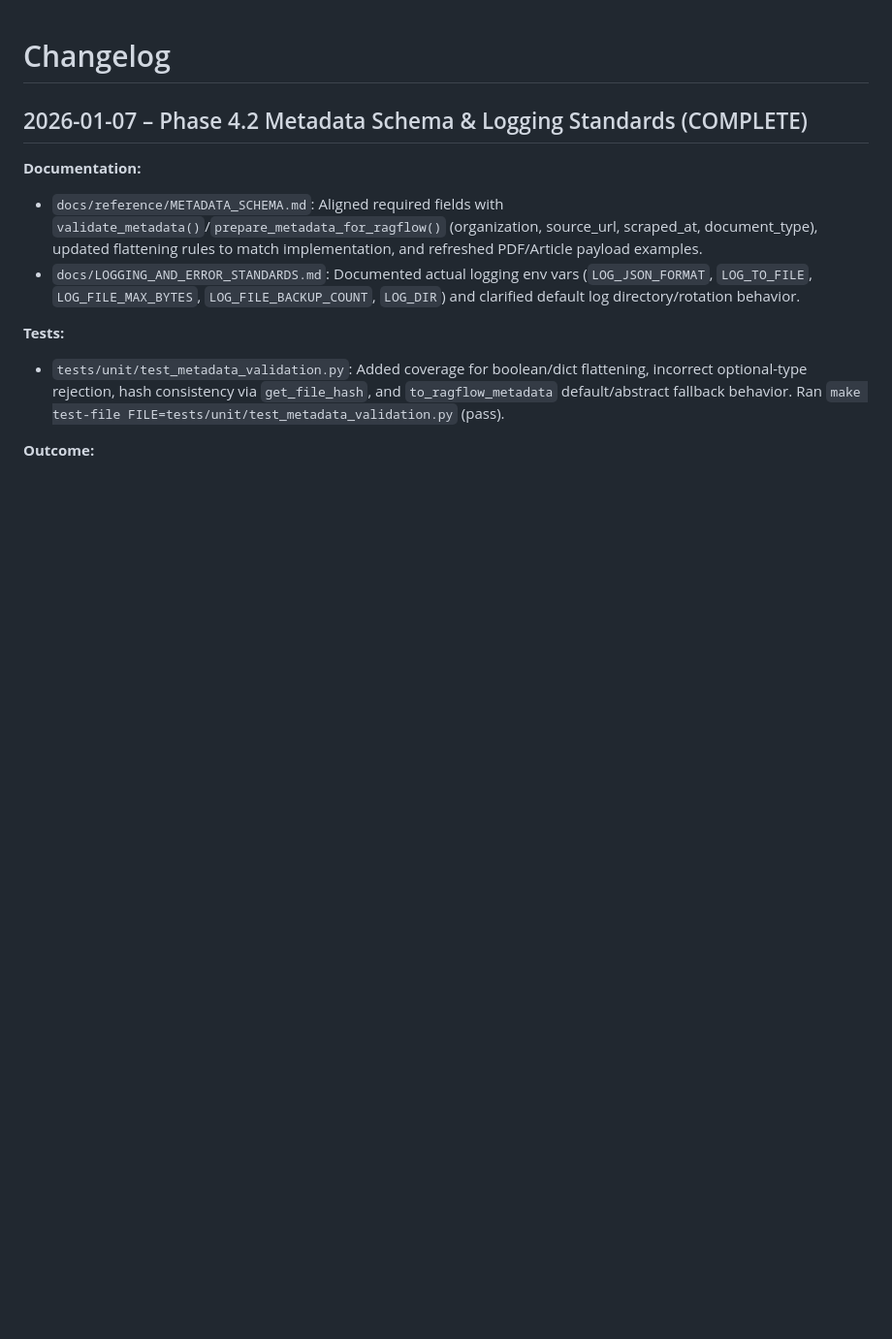
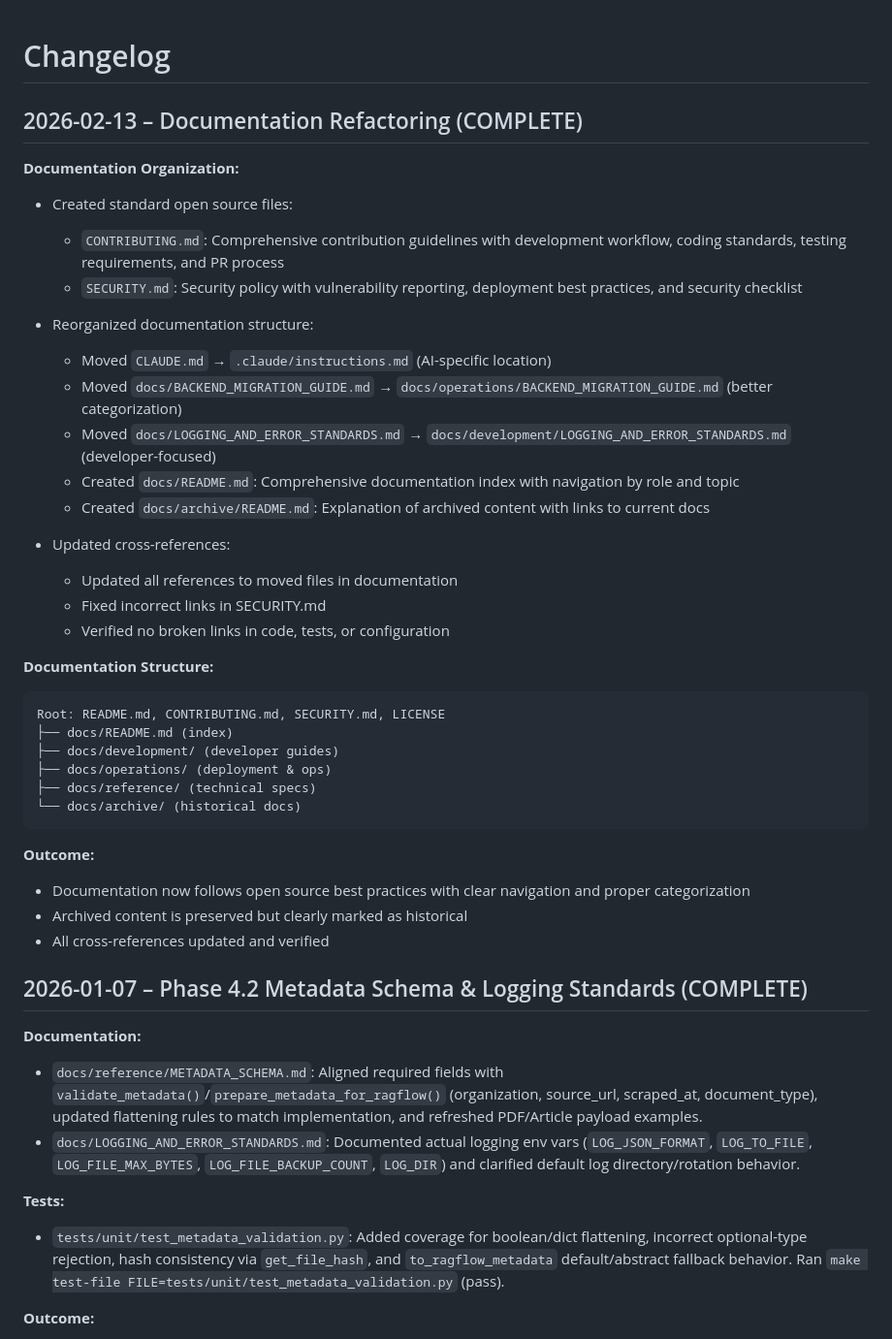
Before and after one commit to nkissick-del/ragflow_scraper, a Markdown page: docs/CHANGELOG.md, the part around the change. Shown at 97% size. Drawn GitHub-style; blank space fills up the shorter version.

Commit message:
Update CHANGELOG with documentation refactoring details
Co-authored-by: nkissick-del <236767245+nkissick-del@users.noreply.github.com>

````diff
--- a/docs/CHANGELOG.md
+++ b/docs/CHANGELOG.md
@@ -1,4 +1,40 @@
 # Changelog
+
+## 2026-02-13 – Documentation Refactoring (COMPLETE)
+
+**Documentation Organization:**
+
+- Created standard open source files:
+  - `CONTRIBUTING.md`: Comprehensive contribution guidelines with development workflow, coding standards, testing requirements, and PR process
+  - `SECURITY.md`: Security policy with vulnerability reporting, deployment best practices, and security checklist
+
+- Reorganized documentation structure:
+  - Moved `CLAUDE.md` → `.claude/instructions.md` (AI-specific location)
+  - Moved `docs/BACKEND_MIGRATION_GUIDE.md` → `docs/operations/BACKEND_MIGRATION_GUIDE.md` (better categorization)
+  - Moved `docs/LOGGING_AND_ERROR_STANDARDS.md` → `docs/development/LOGGING_AND_ERROR_STANDARDS.md` (developer-focused)
+  - Created `docs/README.md`: Comprehensive documentation index with navigation by role and topic
+  - Created `docs/archive/README.md`: Explanation of archived content with links to current docs
+
+- Updated cross-references:
+  - Updated all references to moved files in documentation
+  - Fixed incorrect links in SECURITY.md
+  - Verified no broken links in code, tests, or configuration
+
+**Documentation Structure:**
+```
+Root: README.md, CONTRIBUTING.md, SECURITY.md, LICENSE
+├── docs/README.md (index)
+├── docs/development/ (developer guides)
+├── docs/operations/ (deployment & ops)
+├── docs/reference/ (technical specs)
+└── docs/archive/ (historical docs)
+```
+
+**Outcome:**
+
+- Documentation now follows open source best practices with clear navigation and proper categorization
+- Archived content is preserved but clearly marked as historical
+- All cross-references updated and verified
 
 ## 2026-01-07 – Phase 4.2 Metadata Schema & Logging Standards (COMPLETE)
 
````
